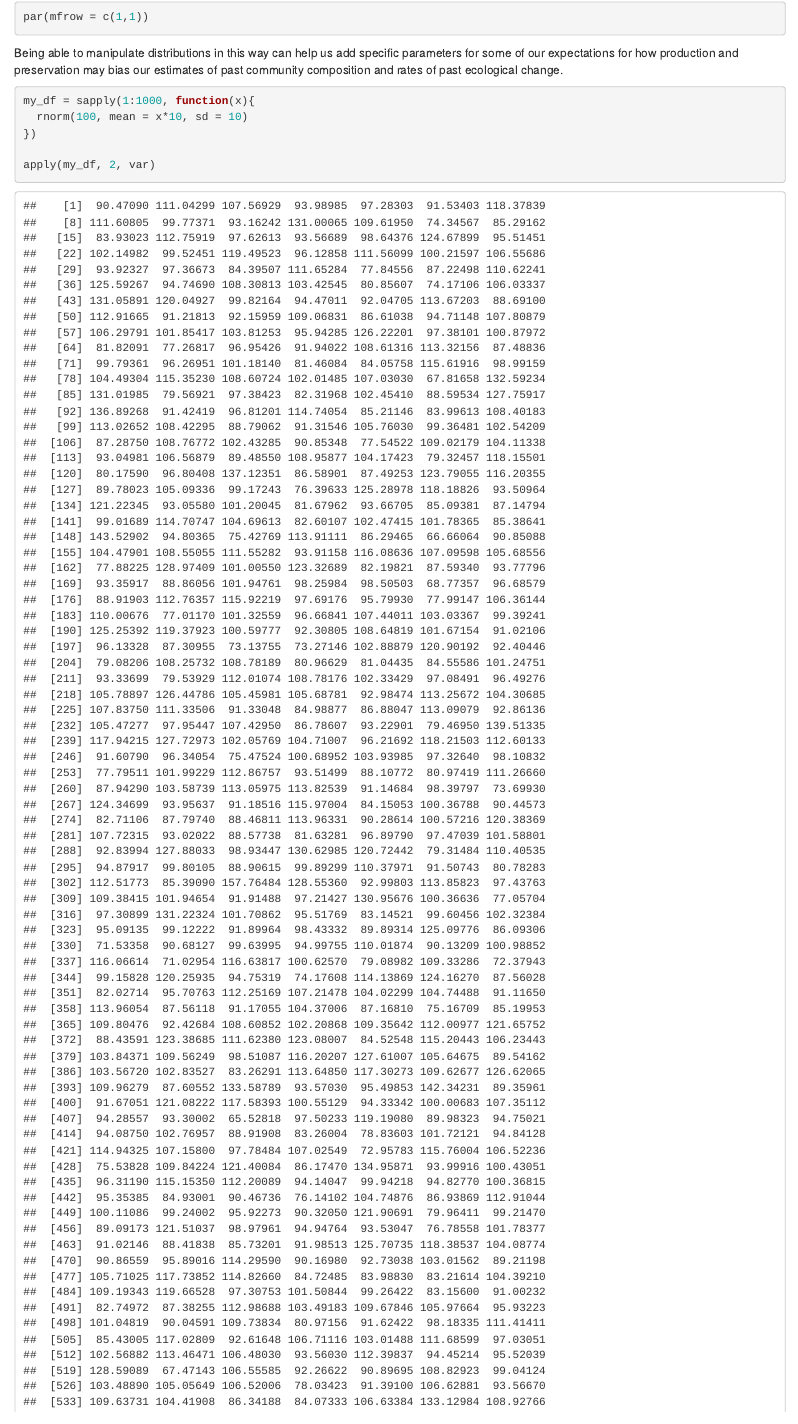
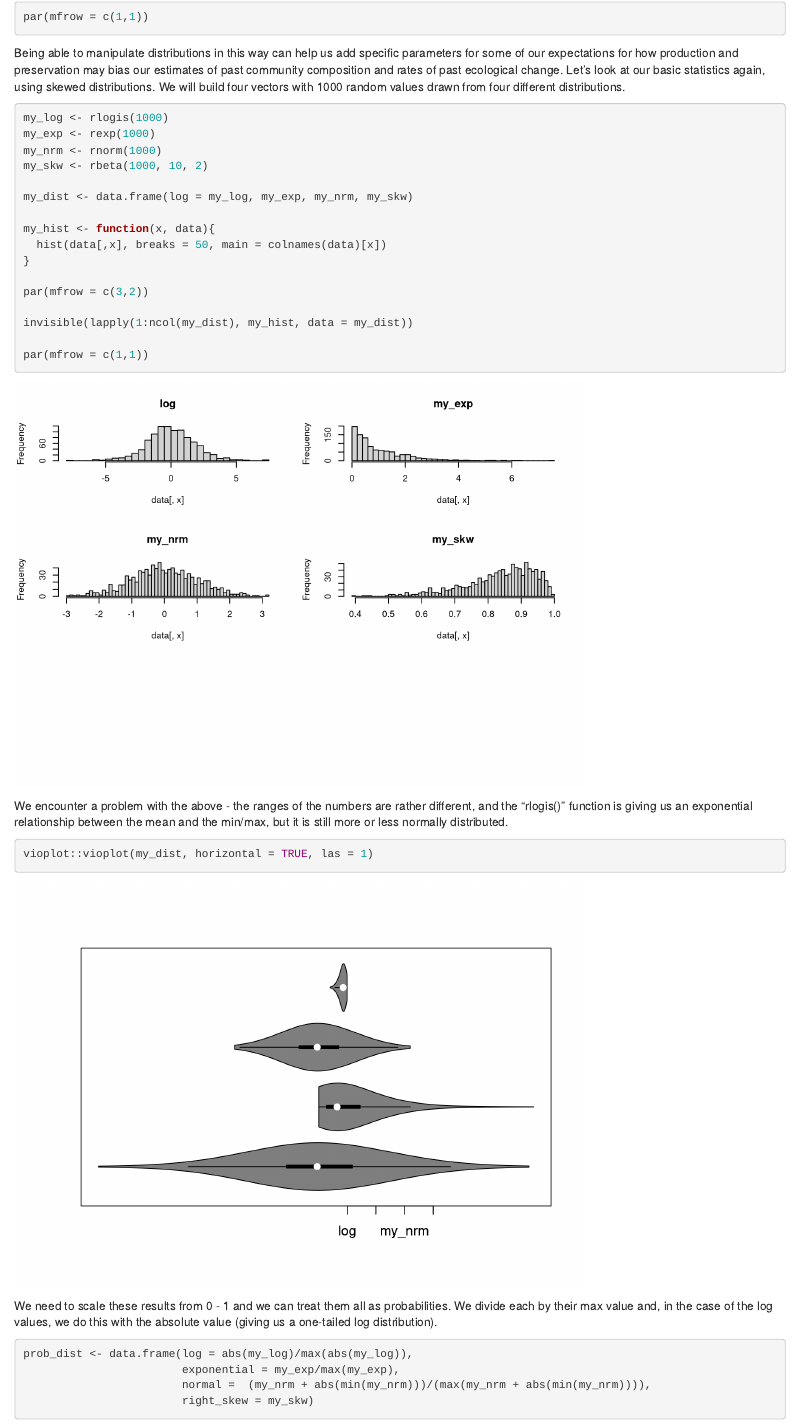
Before and after one commit to ckiahtipes/Quant_Prob_Paleo, an R Markdown document (Week 4.Rmd): the page in a window 1100 px wide, from 1860 px down. Rendered offline with R 4.5, knitr and Pandoc, with nearby package versions; code that draws random numbers runs with fixed seeds of ours.

Commit message:
Week 4 updates.

````diff
--- a/Week 4.Rmd
+++ b/Week 4.Rmd
@@ -484,7 +484,50 @@ par(mfrow = c(1,1))
 
 ```
 
-Being able to manipulate distributions in this way can help us add specific parameters for some of our expectations for how production and preservation may bias our estimates of past community composition and rates of past ecological change.
+Being able to manipulate distributions in this way can help us add specific parameters for some of our expectations for how production and preservation may bias our estimates of past community composition and rates of past ecological change. Let's look at our basic statistics again, using skewed distributions. We will build four vectors with 1000 random values drawn from four different distributions.
+
+```{r stats on various distributions, echo = TRUE}
+
+my_log <- rlogis(1000)
+my_exp <- rexp(1000)
+my_nrm <- rnorm(1000)
+my_skw <- rbeta(1000, 10, 2)
+
+my_dist <- data.frame(log = my_log, my_exp, my_nrm, my_skw)
+
+my_hist <- function(x, data){
+  hist(data[,x], breaks = 50, main = colnames(data)[x])
+}
+
+par(mfrow = c(3,2))
+
+invisible(lapply(1:ncol(my_dist), my_hist, data = my_dist))
+
+par(mfrow = c(1,1))
+
+```
+
+We encounter a problem with the above - the ranges of the numbers are rather different, and the "rlogis()" function is giving us an exponential relationship between the mean and the min/max, but it is still more or less normally distributed.
+
+```{r boxplots of distributions, echo = TRUE}
+
+vioplot::vioplot(my_dist, horizontal = TRUE, las = 1)
+
+```
+
+We need to scale these results from 0 - 1 and we can treat them all as probabilities. We divide each by their max value and, in the case of the log values, we do this with the absolute value (giving us a one-tailed log distribution).
+
+```{r making probability distributions, echo = TRUE}
+
+prob_dist <- data.frame(log = abs(my_log)/max(abs(my_log)),
+                        exponential = my_exp/max(my_exp),
+                        normal =  (my_nrm + abs(min(my_nrm)))/(max(my_nrm + abs(min(my_nrm)))),
+                        right_skew = my_skw)
+
+```
+
+
+
 
 ```{r using sampling to evaluate changing variance, echo = TRUE}
 
````
Also changed, not shown: 1 other file.
